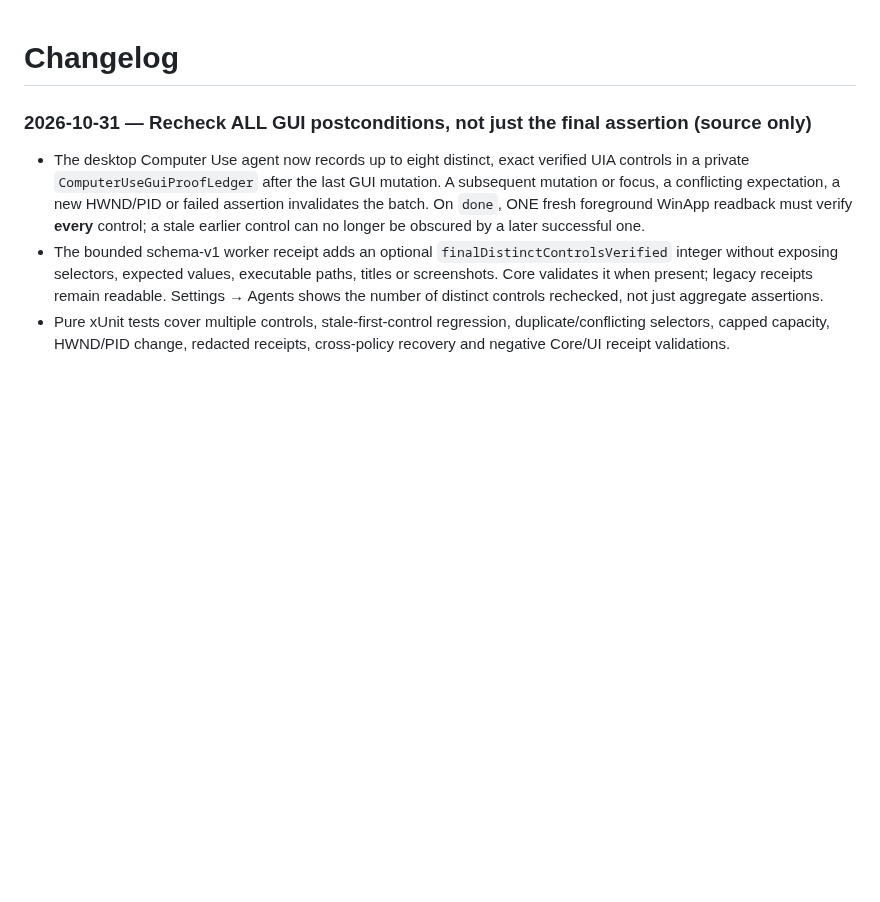
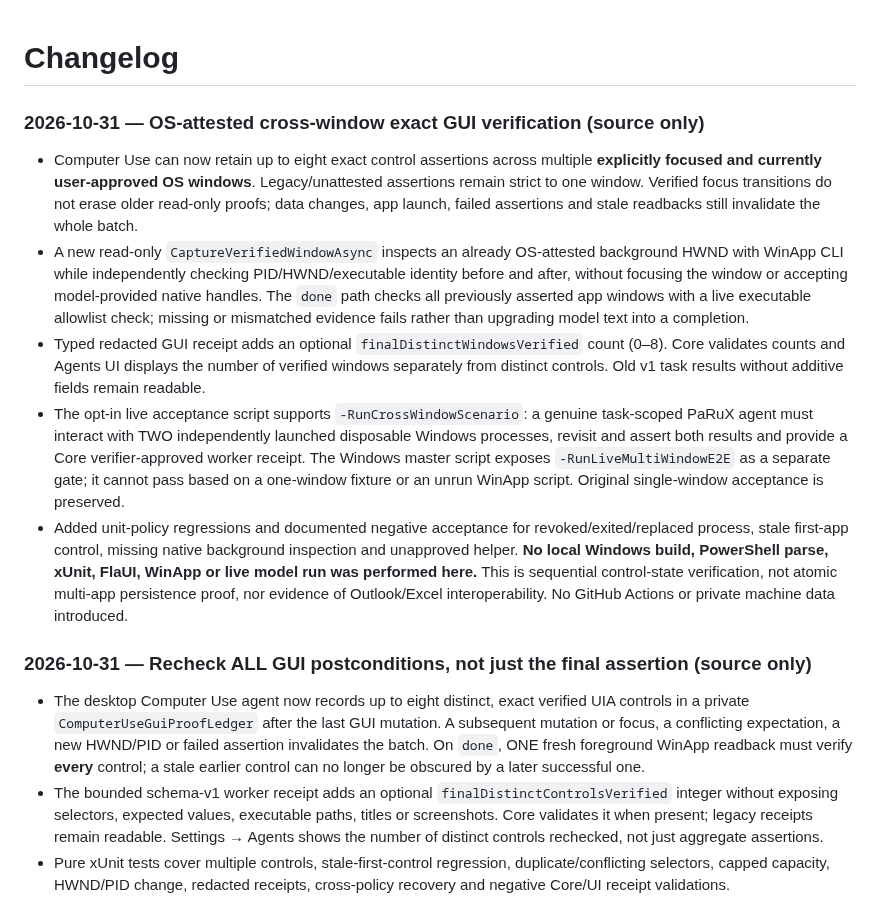
Before and after one commit to Ruba94-cyber/RBG-PaRuX-AI-Studio, a Markdown page: CHANGELOG.md, the part around the change. GitHub-like rendering; blank space fills up the shorter version.

Commit message:
docs(changelog): record OS-attested cross-app readback and two-process agent test limitations

```diff
--- a/CHANGELOG.md
+++ b/CHANGELOG.md
@@ -1,4 +1,13 @@
 # Changelog
+
+### 2026-10-31 — OS-attested cross-window exact GUI verification (source only)
+
+- Computer Use can now retain up to eight exact control assertions across multiple **explicitly focused and currently user-approved OS windows**. Legacy/unattested assertions remain strict to one window. Verified focus transitions do not erase older read-only proofs; data changes, app launch, failed assertions and stale readbacks still invalidate the whole batch.
+- A new read-only `CaptureVerifiedWindowAsync` inspects an already OS-attested background HWND with WinApp CLI while independently checking PID/HWND/executable identity before and after, without focusing the window or accepting model-provided native handles. The `done` path checks all previously asserted app windows with a live executable allowlist check; missing or mismatched evidence fails rather than upgrading model text into a completion.
+- Typed redacted GUI receipt adds an optional `finalDistinctWindowsVerified` count (0–8). Core validates counts and Agents UI displays the number of verified windows separately from distinct controls. Old v1 task results without additive fields remain readable.
+- The opt-in live acceptance script supports `-RunCrossWindowScenario`: a genuine task-scoped PaRuX agent must interact with TWO independently launched disposable Windows processes, revisit and assert both results and provide a Core verifier-approved worker receipt. The Windows master script exposes `-RunLiveMultiWindowE2E` as a separate gate; it cannot pass based on a one-window fixture or an unrun WinApp script. Original single-window acceptance is preserved.
+- Added unit-policy regressions and documented negative acceptance for revoked/exited/replaced process, stale first-app control, missing native background inspection and unapproved helper. **No local Windows build, PowerShell parse, xUnit, FlaUI, WinApp or live model run was performed here.** This is sequential control-state verification, not atomic multi-app persistence proof, nor evidence of Outlook/Excel interoperability. No GitHub Actions or private machine data introduced.
+
 
 ### 2026-10-31 — Recheck ALL GUI postconditions, not just the final assertion (source only)
 
```
